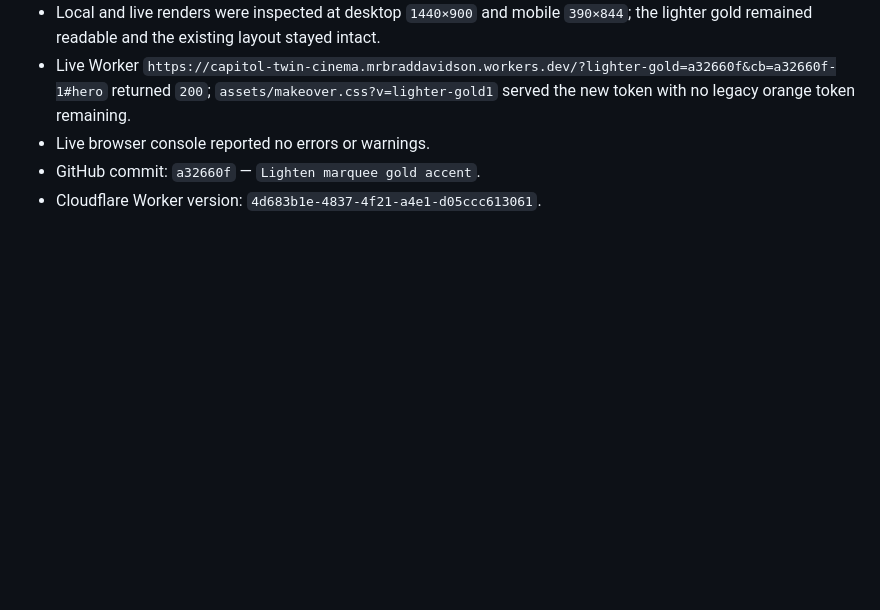
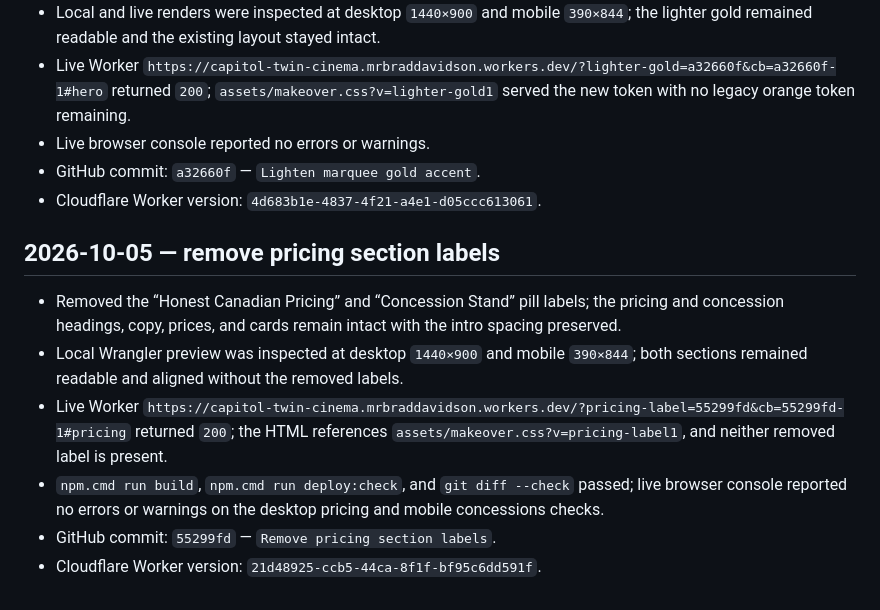
Before and after one commit to mrbraddavidson-hash/capitol-twin-cinema, a Markdown page: docs/qa-report.md, the part around the change. Rendered like a GitHub page; blank space fills up the shorter version.

Commit message:
Record pricing label removal QA

```diff
--- a/docs/qa-report.md
+++ b/docs/qa-report.md
@@ -74,3 +74,12 @@ Date: 2026-10-04
 - Live browser console reported no errors or warnings.
 - GitHub commit: `a32660f` — `Lighten marquee gold accent`.
 - Cloudflare Worker version: `4d683b1e-4837-4f21-a4e1-d05ccc613061`.
+
+## 2026-10-05 — remove pricing section labels
+
+- Removed the “Honest Canadian Pricing” and “Concession Stand” pill labels; the pricing and concession headings, copy, prices, and cards remain intact with the intro spacing preserved.
+- Local Wrangler preview was inspected at desktop `1440×900` and mobile `390×844`; both sections remained readable and aligned without the removed labels.
+- Live Worker `https://capitol-twin-cinema.mrbraddavidson.workers.dev/?pricing-label=55299fd&cb=55299fd-1#pricing` returned `200`; the HTML references `assets/makeover.css?v=pricing-label1`, and neither removed label is present.
+- `npm.cmd run build`, `npm.cmd run deploy:check`, and `git diff --check` passed; live browser console reported no errors or warnings on the desktop pricing and mobile concessions checks.
+- GitHub commit: `55299fd` — `Remove pricing section labels`.
+- Cloudflare Worker version: `21d48925-ccb5-44ca-8f1f-bf95c6dd591f`.
```
